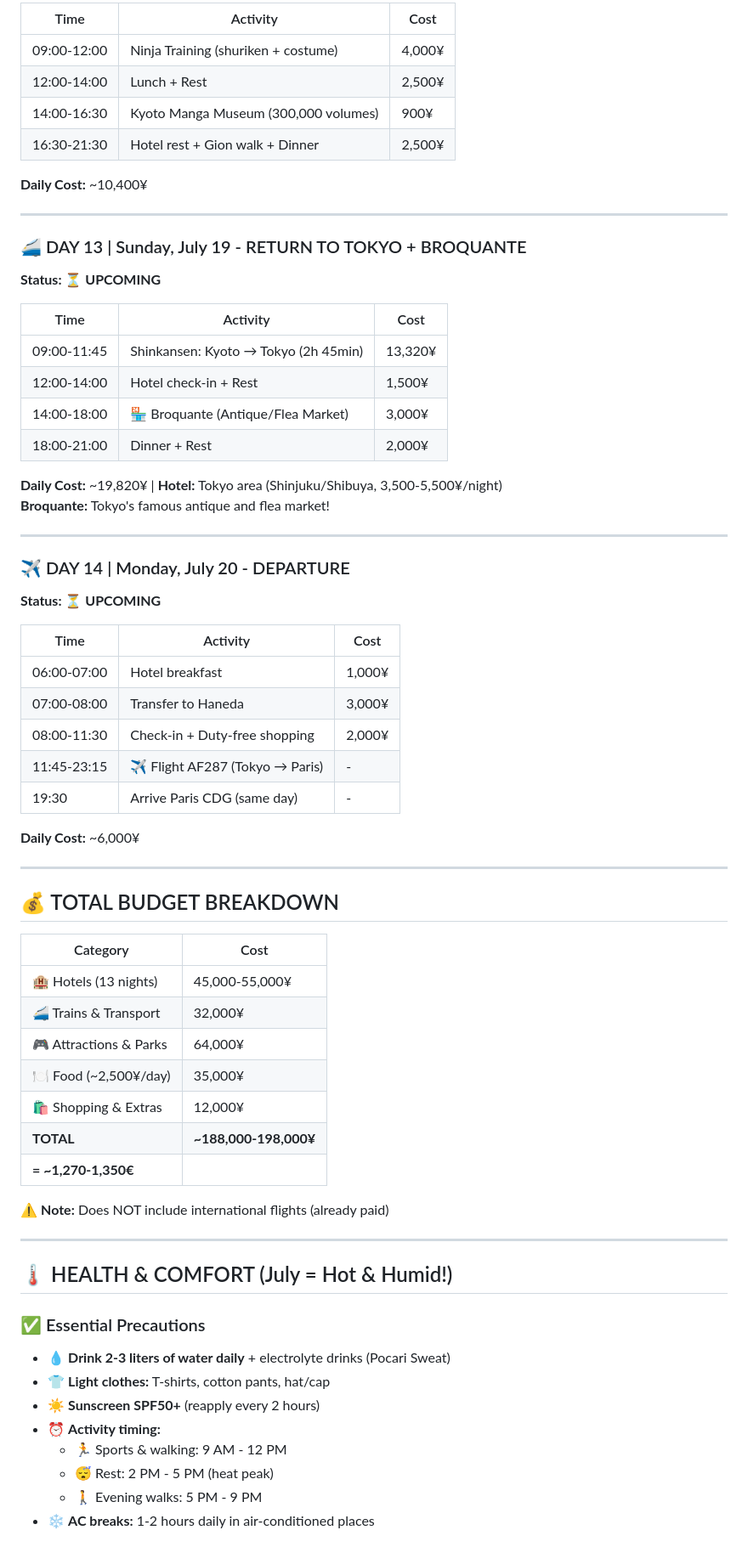
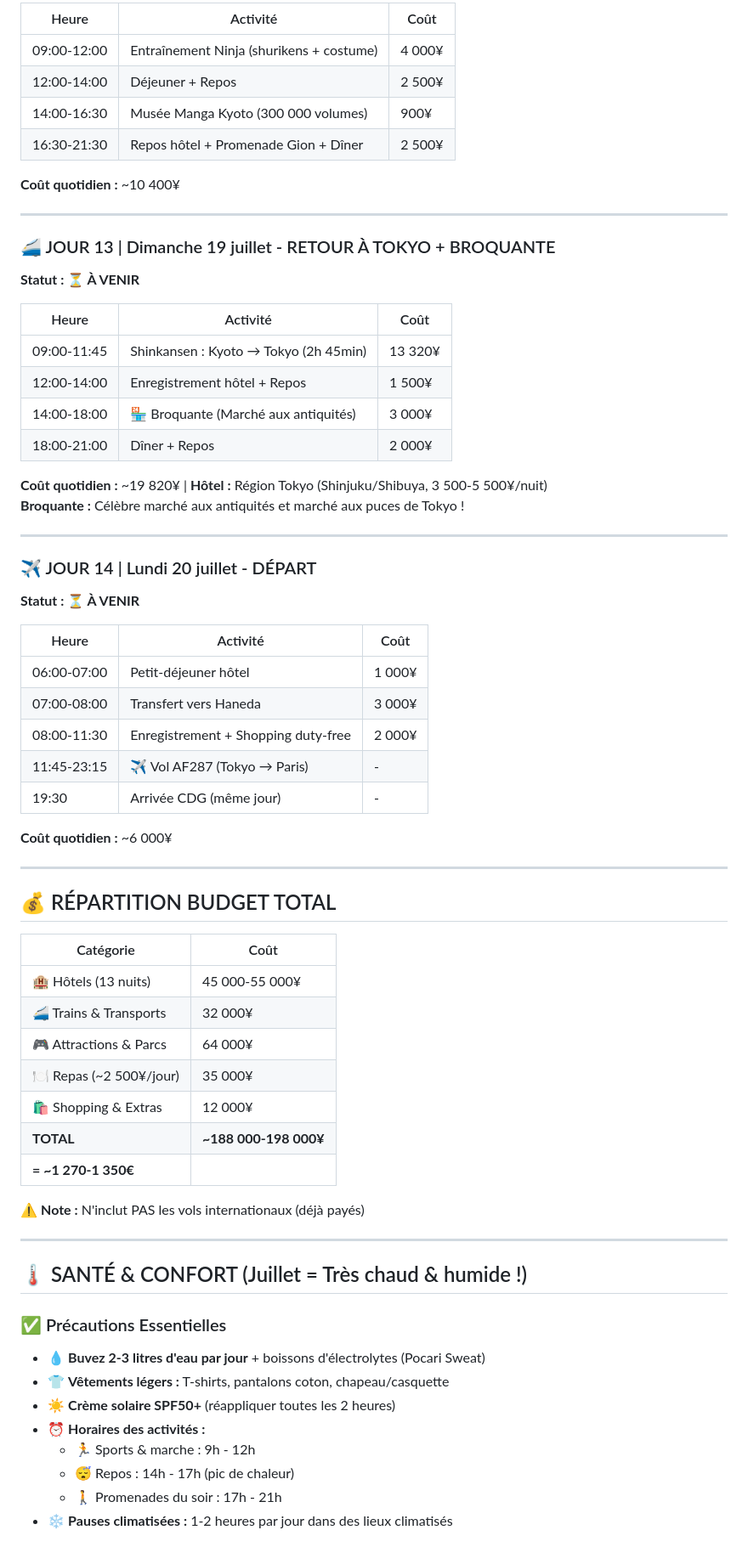
Before and after one commit to azertytr/japon, a Markdown page: README.md, the part around one of its changes. Shown at 85% size. GitHub-like rendering.

```diff
--- a/README.md
+++ b/README.md
@@ -238,72 +238,72 @@ Activities you can skip without affecting the trip:
 
-| Time | Activity | Cost |
-|------|----------|------|
-| 09:00-12:00 | Ninja Training (shuriken + costume) | 4,000¥ |
-| 12:00-14:00 | Lunch + Rest | 2,500¥ |
-| 14:00-16:30 | Kyoto Manga Museum (300,000 volumes) | 900¥ |
-| 16:30-21:30 | Hotel rest + Gion walk + Dinner | 2,500¥ |
+| Heure | Activité | Coût |
+|-------|----------|------|
+| 09:00-12:00 | Entraînement Ninja (shurikens + costume) | 4 000¥ |
+| 12:00-14:00 | Déjeuner + Repos | 2 500¥ |
+| 14:00-16:30 | Musée Manga Kyoto (300 000 volumes) | 900¥ |
+| 16:30-21:30 | Repos hôtel + Promenade Gion + Dîner | 2 500¥ |
 
-**Daily Cost:** ~10,400¥
+**Coût quotidien :** ~10 400¥
 
 ---
 
-### 🚄 DAY 13 | Sunday, July 19 - RETURN TO TOKYO + BROQUANTE
+### 🚄 JOUR 13 | Dimanche 19 juillet - RETOUR À TOKYO + BROQUANTE
 
-**Status: ⏳ UPCOMING**
+**Statut : ⏳ À VENIR**
 
-| Time | Activity | Cost |
-|------|----------|------|
-| 09:00-11:45 | Shinkansen: Kyoto → Tokyo (2h 45min) | 13,320¥ |
-| 12:00-14:00 | Hotel check-in + Rest | 1,500¥ |
-| 14:00-18:00 | 🏪 Broquante (Antique/Flea Market) | 3,000¥ |
-| 18:00-21:00 | Dinner + Rest | 2,000¥ |
+| Heure | Activité | Coût |
+|-------|----------|------|
+| 09:00-11:45 | Shinkansen : Kyoto → Tokyo (2h 45min) | 13 320¥ |
+| 12:00-14:00 | Enregistrement hôtel + Repos | 1 500¥ |
+| 14:00-18:00 | 🏪 Broquante (Marché aux antiquités) | 3 000¥ |
+| 18:00-21:00 | Dîner + Repos | 2 000¥ |
 
-**Daily Cost:** ~19,820¥ | **Hotel:** Tokyo area (Shinjuku/Shibuya, 3,500-5,500¥/night)
-**Broquante:** Tokyo's famous antique and flea market!
+**Coût quotidien :** ~19 820¥ | **Hôtel :** Région Tokyo (Shinjuku/Shibuya, 3 500-5 500¥/nuit)
+**Broquante :** Célèbre marché aux antiquités et marché aux puces de Tokyo !
 
 ---
 
-### ✈️ DAY 14 | Monday, July 20 - DEPARTURE
+### ✈️ JOUR 14 | Lundi 20 juillet - DÉPART
 
-**Status: ⏳ UPCOMING**
+**Statut : ⏳ À VENIR**
 
-| Time | Activity | Cost |
-|------|----------|------|
-| 06:00-07:00 | Hotel breakfast | 1,000¥ |
-| 07:00-08:00 | Transfer to Haneda | 3,000¥ |
-| 08:00-11:30 | Check-in + Duty-free shopping | 2,000¥ |
-| 11:45-23:15 | ✈️ Flight AF287 (Tokyo → Paris) | - |
-| 19:30 | Arrive Paris CDG (same day) | - |
+| Heure | Activité | Coût |
+|-------|----------|------|
+| 06:00-07:00 | Petit-déjeuner hôtel | 1 000¥ |
+| 07:00-08:00 | Transfert vers Haneda | 3 000¥ |
+| 08:00-11:30 | Enregistrement + Shopping duty-free | 2 000¥ |
+| 11:45-23:15 | ✈️ Vol AF287 (Tokyo → Paris) | - |
+| 19:30 | Arrivée CDG (même jour) | - |
 
-**Daily Cost:** ~6,000¥
+**Coût quotidien :** ~6 000¥
 
 ---
 
-## 💰 TOTAL BUDGET BREAKDOWN
+## 💰 RÉPARTITION BUDGET TOTAL
 
-| Category | Cost |
-|----------|------|
-| 🏨 Hotels (13 nights) | 45,000-55,000¥ |
-| 🚄 Trains & Transport | 32,000¥ |
-| 🎮 Attractions & Parks | 64,000¥ |
-| 🍽️ Food (~2,500¥/day) | 35,000¥ |
-| 🛍️ Shopping & Extras | 12,000¥ |
-| **TOTAL** | **~188,000-198,000¥** |
-| **= ~1,270-1,350€** | |
+| Catégorie | Coût |
+|-----------|------|
+| 🏨 Hôtels (13 nuits) | 45 000-55 000¥ |
+| 🚄 Trains & Transports | 32 000¥ |
+| 🎮 Attractions & Parcs | 64 000¥ |
+| 🍽️ Repas (~2 500¥/jour) | 35 000¥ |
+| 🛍️ Shopping & Extras | 12 000¥ |
+| **TOTAL** | **~188 000-198 000¥** |
+| **= ~1 270-1 350€** | |
 
-⚠️ **Note:** Does NOT include international flights (already paid)
+⚠️ **Note :** N'inclut PAS les vols internationaux (déjà payés)
 
 ---
 
-## 🌡️ HEALTH & COMFORT (July = Hot & Humid!)
+## 🌡️ SANTÉ & CONFORT (Juillet = Très chaud & humide !)
 
-### ✅ Essential Precautions
-- 💧 **Drink 2-3 liters of water daily** + electrolyte drinks (Pocari Sweat)
-- 👕 **Light clothes:** T-shirts, cotton pants, hat/cap
-- ☀️ **Sunscreen SPF50+** (reapply every 2 hours)
-- ⏰ **Activity timing:**
-  - 🏃 Sports & walking: 9 AM - 12 PM
-  - 😴 Rest: 2 PM - 5 PM (heat peak)
-  - 🚶 Evening walks: 5 PM - 9 PM
-- ❄️ **AC breaks:** 1-2 hours daily in air-conditioned places
+### ✅ Précautions Essentielles
+- 💧 **Buvez 2-3 litres d'eau par jour** + boissons d'électrolytes (Pocari Sweat)
+- 👕 **Vêtements légers :** T-shirts, pantalons coton, chapeau/casquette
+- ☀️ **Crème solaire SPF50+** (réappliquer toutes les 2 heures)
+- ⏰ **Horaires des activités :**
+  - 🏃 Sports & marche : 9h - 12h
+  - 😴 Repos : 14h - 17h (pic de chaleur)
+  - 🚶 Promenades du soir : 17h - 21h
+- ❄️ **Pauses climatisées :** 1-2 heures par jour dans des lieux climatisés
 
```
Also changed, not shown: other parts of README.md (+197 -197 lines).
